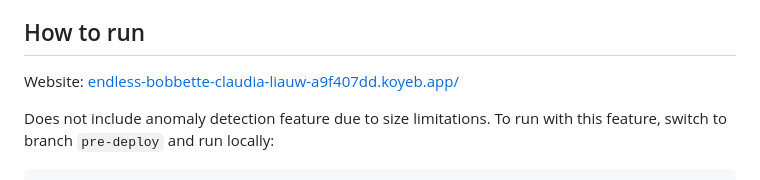
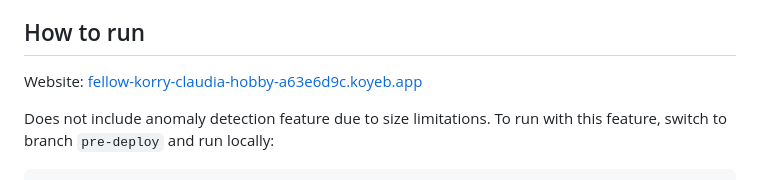
Before and after one commit to claudia-liauw/health-app, a Markdown page: README.md, the part around the change. Drawn GitHub-style.

````diff
--- a/README.md
+++ b/README.md
@@ -4,7 +4,7 @@
 A health tracker app for steps, sleep and heart rate with goal tracking for steps and sleep and anomaly detection for heart rate. Integrates with Fitbit API to retrieve data.
 
 ## How to run
-Website: [endless-bobbette-claudia-liauw-a9f407dd.koyeb.app/](https://endless-bobbette-claudia-liauw-a9f407dd.koyeb.app/)
+Website: [fellow-korry-claudia-hobby-a63e6d9c.koyeb.app](https://fellow-korry-claudia-hobby-a63e6d9c.koyeb.app/)
 
 Does not include anomaly detection feature due to size limitations. To run with this feature, switch to branch `pre-deploy` and run locally:
 ```
````
